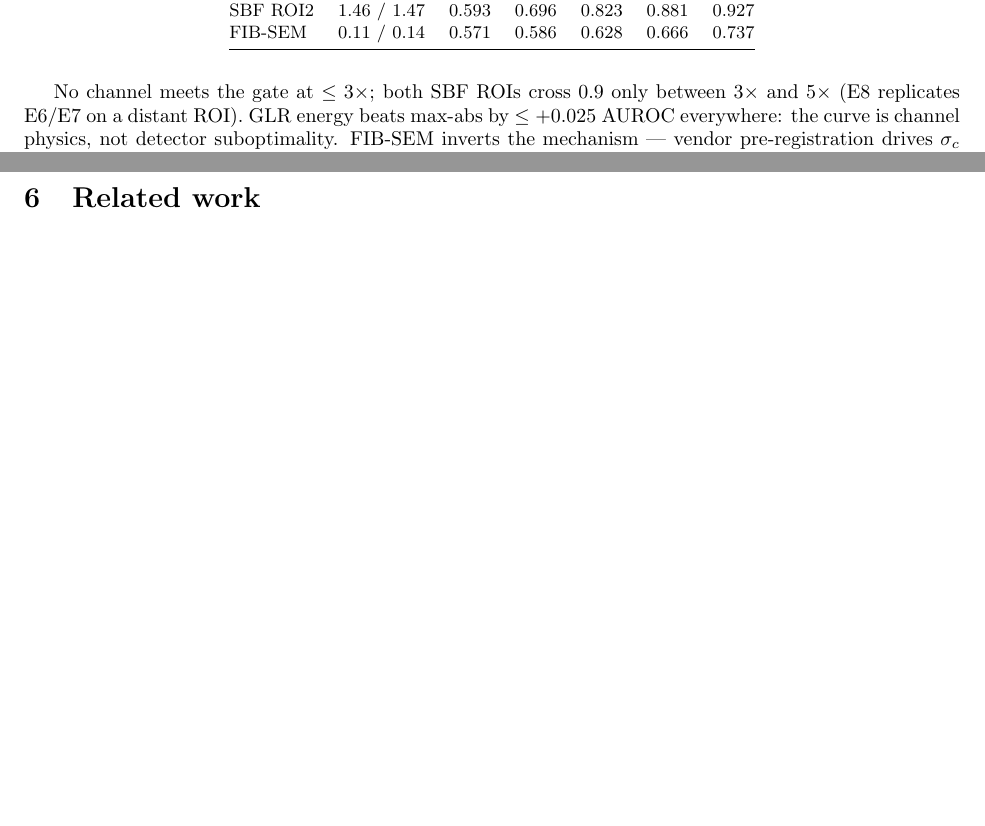
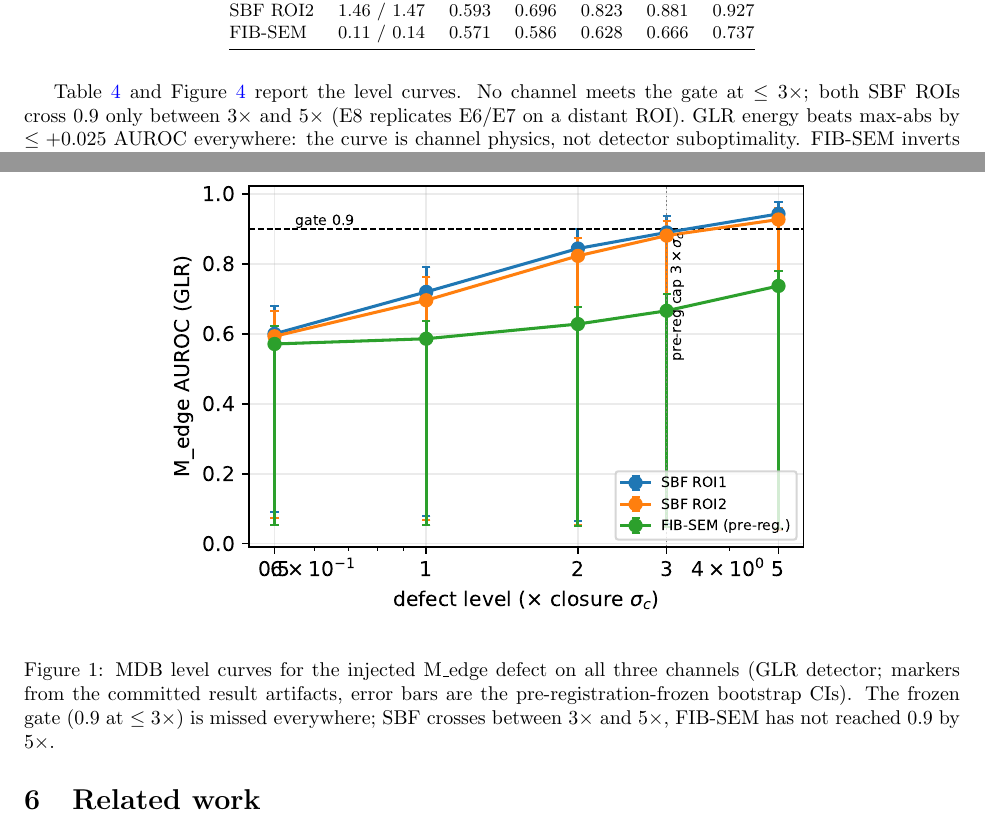
Before and after one commit to ScivizLabVienna/e3-sheaf-data, a LaTeX paper (paper/tex/main.tex): two parts of pages 2 and 3 of 3 before the commit and two parts of pages 2 and 3 of 4 after it, joined at a grey line, cut so that both start at the same text, the shorter picture padded with empty space. Compiled offline with pdfLaTeX.

Commit message:
E3 round 23: fig1 MDB curves (parsed from result artifacts) wired + labeled refs; recompiled

```diff
--- a/paper/tex/main.tex
+++ b/paper/tex/main.tex
@@ -1,6 +1,7 @@
 \documentclass[10pt]{article}
 \usepackage[margin=1in]{geometry}
 \usepackage{booktabs}
+\usepackage{graphicx}
 \usepackage{amsmath,amssymb}
 \usepackage[colorlinks=true,linkcolor=blue,urlcolor=blue]{hyperref}
 \usepackage{xurl}
@@ -54,7 +56,12 @@ FIB-SEM  & 0.11 / 0.14 & 0.571 & 0.586 & 0.628 & 0.666 & 0.737\\
 \bottomrule
 \end{tabular}
 \end{table}
-No channel meets the gate at $\leq 3\times$; both SBF ROIs cross $0.9$ only between $3\times$ and $5\times$ (E8 replicates E6/E7 on a distant ROI). GLR energy beats max-abs by $\leq +0.025$ AUROC everywhere: the curve is channel physics, not detector suboptimality. FIB-SEM inverts the mechanism --- vendor pre-registration drives $\sigma_c$ two orders of magnitude down, and redundancy dilution (Proposition) plus absolute-scale mismatch leave AUROC $<\!0.9$ even at $5\times$. \emph{Closure-$\sigma$ self-calibration does not normalize detection across channels.}
+\begin{figure}[h]\centering
+\includegraphics[width=0.72\textwidth]{fig1_mdb.pdf}
+\label{fig:mdb}
+\caption{MDB level curves for the injected M\_edge defect on all three channels (GLR detector; markers from the committed result artifacts, error bars are the pre-registration-frozen bootstrap CIs). The frozen gate (0.9 at $\leq 3\times$) is missed everywhere; SBF crosses between $3\times$ and $5\times$, FIB-SEM has not reached $0.9$ by $5\times$.}
+\end{figure}
+Table~\ref{tab:mdb} and Figure~\ref{fig:mdb} report the level curves. No channel meets the gate at $\leq 3\times$; both SBF ROIs cross $0.9$ only between $3\times$ and $5\times$ (E8 replicates E6/E7 on a distant ROI). GLR energy beats max-abs by $\leq +0.025$ AUROC everywhere: the curve is channel physics, not detector suboptimality. FIB-SEM inverts the mechanism --- vendor pre-registration drives $\sigma_c$ two orders of magnitude down, and redundancy dilution (Proposition) plus absolute-scale mismatch leave AUROC $<\!0.9$ even at $5\times$. \emph{Closure-$\sigma$ self-calibration does not normalize detection across channels.}
 
 \section{Discussion}
 \textbf{Operational rule.} The field practice of pruning registration residuals above $2$--$3\times$RMS~\cite{wang14} implicitly assumes noise-dominated channels; in deformation-dominated volume EM it both hides real defects (SBF) and flags benign sub-pixel residuals as unremarkable without information (FIB-SEM). Thresholds must be absolute per-task tolerances. The same caveat applies to calibration of learned QA metrics~\cite{emsiqa,savior}.
```
Also changed, not shown: paper/tex/fig1_mdb.pdf (added), paper/tex/main.pdf, paper/tex/main.tex (1 more changed lines).
